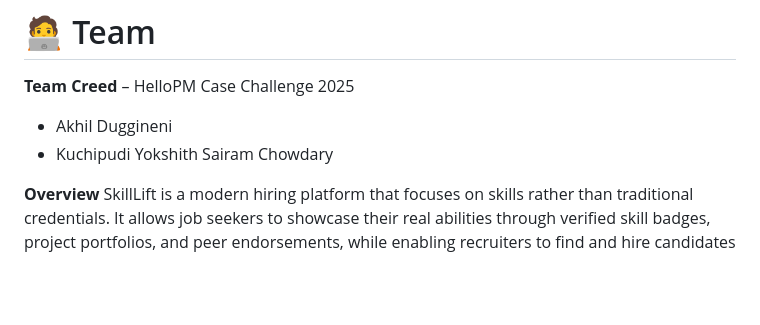
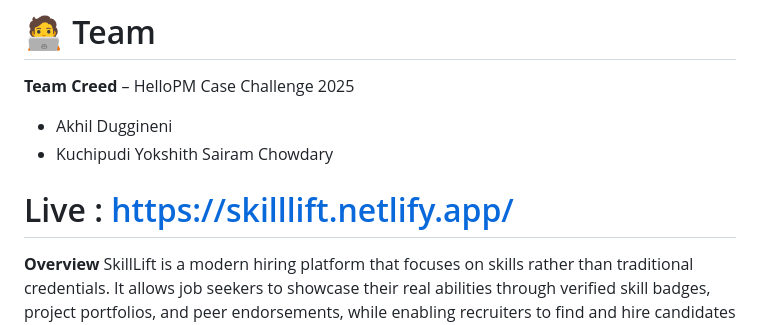
Before and after one commit to Duggineniakhil/SkillLift-Summer-of-Product, a Markdown page: README.md, the part around the change. GitHub-like rendering; blank space fills up the shorter version.

```diff
--- a/README.md
+++ b/README.md
@@ -6,6 +6,8 @@
 **Team Creed** – HelloPM Case Challenge 2025
 - Akhil Duggineni
 - Kuchipudi Yokshith Sairam Chowdary
+
+# Live : https://skilllift.netlify.app/
 
 **Overview**
 SkillLift is a modern hiring platform that focuses on skills rather than traditional credentials. It allows job seekers to showcase their real abilities through verified skill badges, project portfolios, and peer endorsements, while enabling recruiters to find and hire candidates based on demonstrated capabilities.
```
